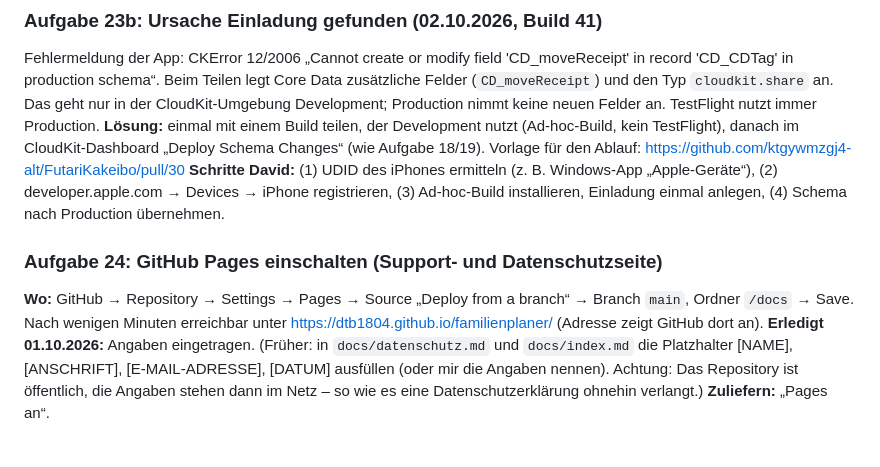
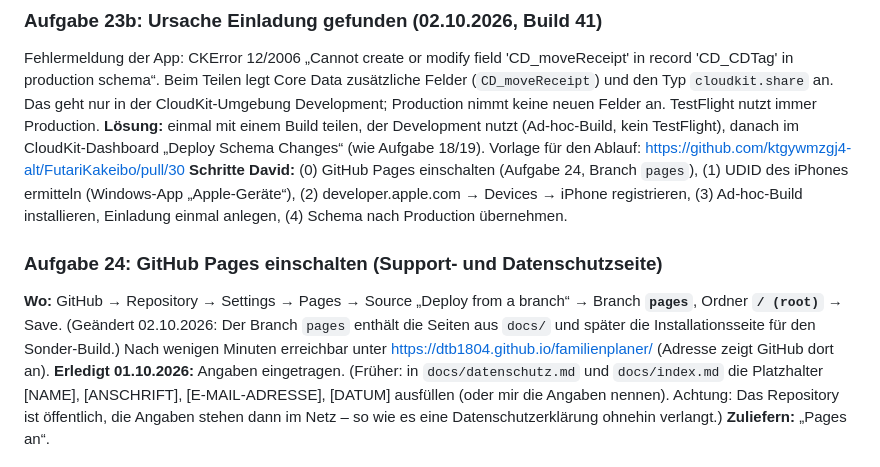
Before and after one commit to DtB1804/familienplaner, a Markdown page: AUFGABEN-DAVID.md, the part around the change. Rendered like a GitHub page.

Commit message:
Pages aus Branch pages; Schritte Sonder-Build
Co-Authored-By: Claude Opus 5.5 <noreply@anthropic.com>
Claude-Session: https://claude.ai/code/session_01DYsmWziB1Qf2ht2NGS1Erh

```diff
--- a/AUFGABEN-DAVID.md
+++ b/AUFGABEN-DAVID.md
@@ -383,13 +383,14 @@ Development; Production nimmt keine neuen Felder an. TestFlight nutzt immer Prod
 **Lösung:** einmal mit einem Build teilen, der Development nutzt (Ad-hoc-Build, kein
 TestFlight), danach im CloudKit-Dashboard „Deploy Schema Changes“ (wie Aufgabe 18/19).
 Vorlage für den Ablauf: https://github.com/ktgywmzgj4-alt/FutariKakeibo/pull/30
-**Schritte David:** (1) UDID des iPhones ermitteln (z. B. Windows-App „Apple-Geräte“),
+**Schritte David:** (0) GitHub Pages einschalten (Aufgabe 24, Branch `pages`), (1) UDID des iPhones ermitteln (Windows-App „Apple-Geräte“),
 (2) developer.apple.com → Devices → iPhone registrieren, (3) Ad-hoc-Build installieren,
 Einladung einmal anlegen, (4) Schema nach Production übernehmen.
 
 ### Aufgabe 24: GitHub Pages einschalten (Support- und Datenschutzseite)
 **Wo:** GitHub → Repository → Settings → Pages → Source „Deploy from a branch“ →
-Branch `main`, Ordner `/docs` → Save. Nach wenigen Minuten erreichbar unter
+Branch **`pages`**, Ordner **`/ (root)`** → Save. (Geändert 02.10.2026: Der Branch `pages`
+enthält die Seiten aus `docs/` und später die Installationsseite für den Sonder-Build.) Nach wenigen Minuten erreichbar unter
 https://dtb1804.github.io/familienplaner/ (Adresse zeigt GitHub dort an).
 **Erledigt 01.10.2026:** Angaben eingetragen. (Früher: in `docs/datenschutz.md` und `docs/index.md` die Platzhalter [NAME],
 [ANSCHRIFT], [E-MAIL-ADRESSE], [DATUM] ausfüllen (oder mir die Angaben nennen). Achtung:
```
Also changed, not shown: CLAUDE.md (+2 -0 lines).
